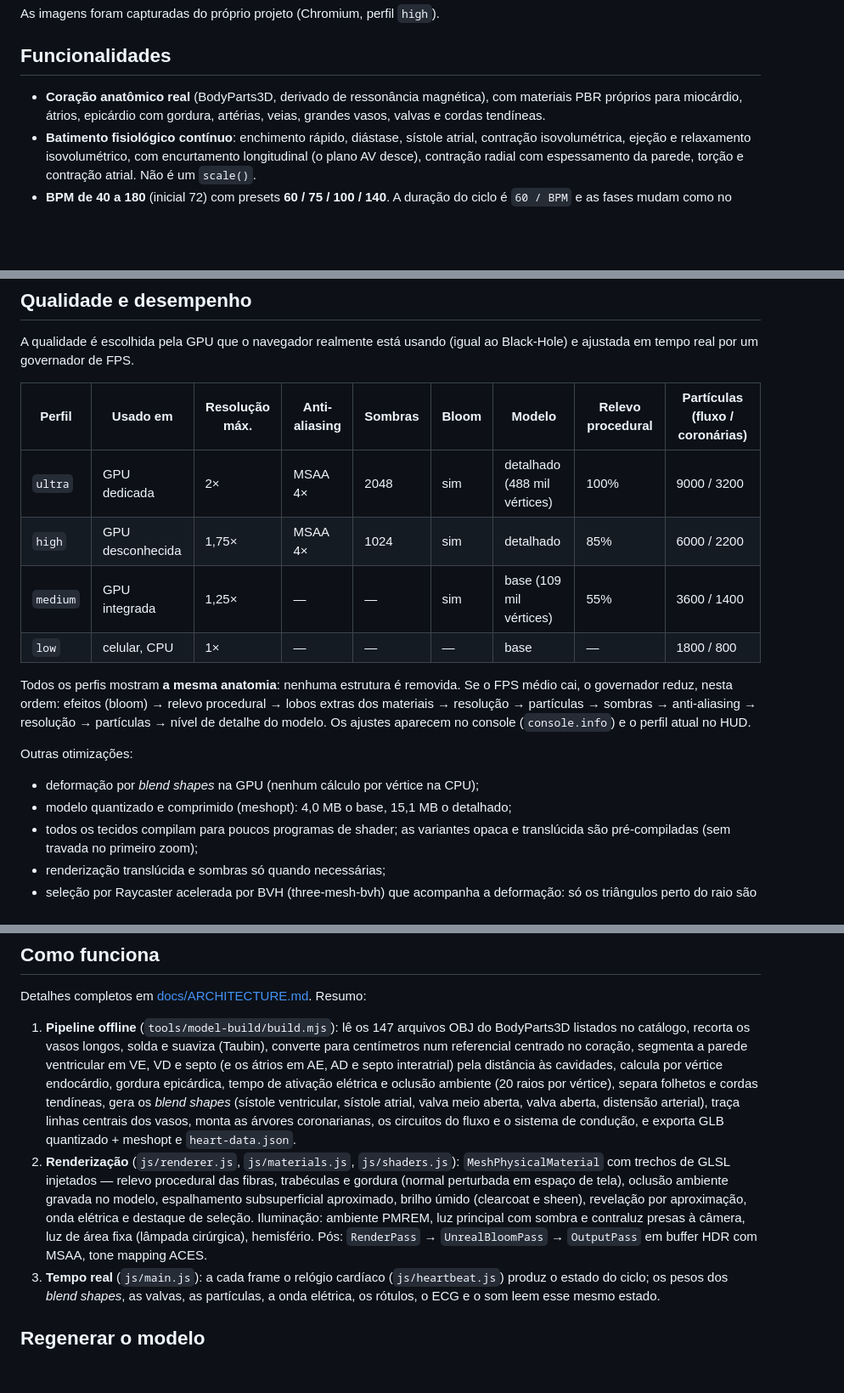
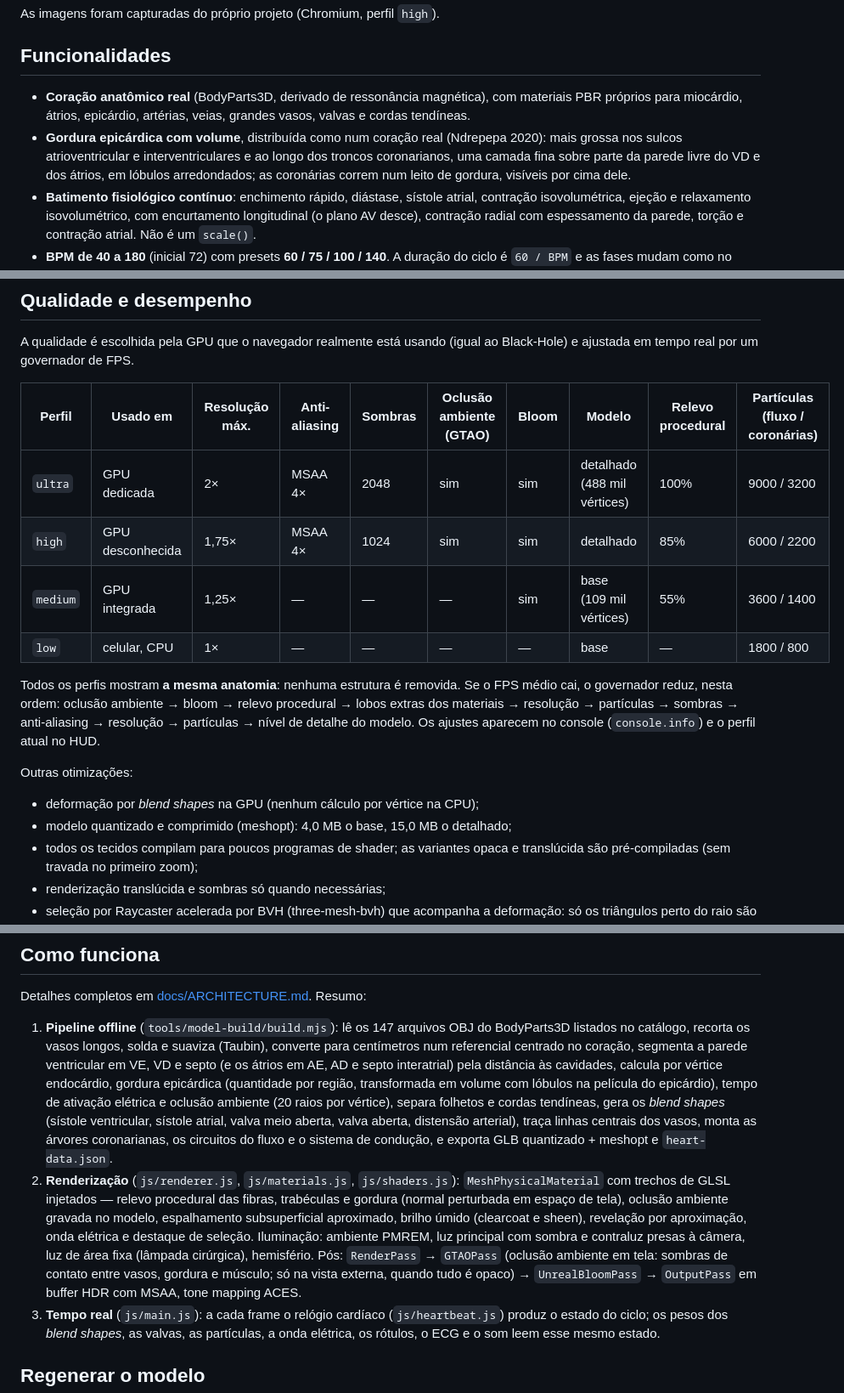
Before and after one commit to Helio965/BioKernel-Heart, a Markdown page: README.md, 3 parts joined by grey strips. Shown at 85% size. GitHub-like rendering; blank space fills up the shorter version.

```diff
--- a/README.md
+++ b/README.md
@@ -80,8 +80,13 @@ As imagens foram capturadas do próprio projeto (Chromium, perfil `high`).
 ## Funcionalidades
 
 - **Coração anatômico real** (BodyParts3D, derivado de ressonância magnética),
-  com materiais PBR próprios para miocárdio, átrios, epicárdio com gordura,
-  artérias, veias, grandes vasos, valvas e cordas tendíneas.
+  com materiais PBR próprios para miocárdio, átrios, epicárdio, artérias,
+  veias, grandes vasos, valvas e cordas tendíneas.
+- **Gordura epicárdica com volume**, distribuída como num coração real
+  (Ndrepepa 2020): mais grossa nos sulcos atrioventricular e interventriculares
+  e ao longo dos troncos coronarianos, uma camada fina sobre parte da parede
+  livre do VD e dos átrios, em lóbulos arredondados; as coronárias correm num
+  leito de gordura, visíveis por cima dele.
 - **Batimento fisiológico contínuo**: enchimento rápido, diástase, sístole
   atrial, contração isovolumétrica, ejeção e relaxamento isovolumétrico, com
   encurtamento longitudinal (o plano AV desce), contração radial com
@@ -432,15 +440,15 @@ nenhum arquivo de áudio é acelerado.
 A qualidade é escolhida pela GPU que o navegador realmente está usando (igual
 ao Black-Hole) e ajustada em tempo real por um governador de FPS.
 
-| Perfil | Usado em | Resolução máx. | Anti-aliasing | Sombras | Bloom | Modelo | Relevo procedural | Partículas (fluxo / coronárias) |
-| --- | --- | --- | --- | --- | --- | --- | --- | --- |
-| `ultra` | GPU dedicada | 2× | MSAA 4× | 2048 | sim | detalhado (488 mil vértices) | 100% | 9000 / 3200 |
-| `high` | GPU desconhecida | 1,75× | MSAA 4× | 1024 | sim | detalhado | 85% | 6000 / 2200 |
-| `medium` | GPU integrada | 1,25× | — | — | sim | base (109 mil vértices) | 55% | 3600 / 1400 |
-| `low` | celular, CPU | 1× | — | — | — | base | — | 1800 / 800 |
+| Perfil | Usado em | Resolução máx. | Anti-aliasing | Sombras | Oclusão ambiente (GTAO) | Bloom | Modelo | Relevo procedural | Partículas (fluxo / coronárias) |
+| --- | --- | --- | --- | --- | --- | --- | --- | --- | --- |
+| `ultra` | GPU dedicada | 2× | MSAA 4× | 2048 | sim | sim | detalhado (488 mil vértices) | 100% | 9000 / 3200 |
+| `high` | GPU desconhecida | 1,75× | MSAA 4× | 1024 | sim | sim | detalhado | 85% | 6000 / 2200 |
+| `medium` | GPU integrada | 1,25× | — | — | — | sim | base (109 mil vértices) | 55% | 3600 / 1400 |
+| `low` | celular, CPU | 1× | — | — | — | — | base | — | 1800 / 800 |
 
 Todos os perfis mostram **a mesma anatomia**: nenhuma estrutura é removida. Se o
-FPS médio cai, o governador reduz, nesta ordem: efeitos (bloom) → relevo
+FPS médio cai, o governador reduz, nesta ordem: oclusão ambiente → bloom → relevo
 procedural → lobos extras dos materiais → resolução → partículas → sombras →
 anti-aliasing → resolução → partículas → nível de detalhe do modelo. Os
 ajustes aparecem no console (`console.info`) e o perfil atual no HUD.
@@ -448,7 +456,7 @@ ajustes aparecem no console (`console.info`) e o perfil atual no HUD.
 Outras otimizações:
 
 - deformação por *blend shapes* na GPU (nenhum cálculo por vértice na CPU);
-- modelo quantizado e comprimido (meshopt): 4,0 MB o base, 15,1 MB o detalhado;
+- modelo quantizado e comprimido (meshopt): 4,0 MB o base, 15,0 MB o detalhado;
 - todos os tecidos compilam para poucos programas de shader; as variantes
   opaca e translúcida são pré-compiladas (sem travada no primeiro zoom);
 - renderização translúcida e sombras só quando necessárias;
@@ -518,7 +526,8 @@ Detalhes completos em [docs/ARCHITECTURE.md](docs/ARCHITECTURE.md). Resumo:
    (Taubin), converte para centímetros num referencial centrado no coração,
    segmenta a parede ventricular em VE, VD e septo (e os átrios em AE, AD e
    septo interatrial) pela distância às cavidades, calcula por vértice
-   endocárdio, gordura epicárdica, tempo de ativação elétrica e oclusão
+   endocárdio, gordura epicárdica (quantidade por região, transformada em
+   volume com lóbulos na película do epicárdio), tempo de ativação elétrica e oclusão
    ambiente (20 raios por vértice), separa folhetos e cordas tendíneas,
    gera os *blend shapes* (sístole ventricular, sístole atrial, valva meio
    aberta, valva aberta, distensão arterial), traça linhas centrais dos vasos,
@@ -531,8 +540,9 @@ Detalhes completos em [docs/ARCHITECTURE.md](docs/ARCHITECTURE.md). Resumo:
    úmido (clearcoat e sheen), revelação por aproximação, onda elétrica e
    destaque de seleção. Iluminação: ambiente PMREM, luz principal com sombra e
    contraluz presas à câmera, luz de área fixa (lâmpada cirúrgica), hemisfério.
-   Pós: `RenderPass` → `UnrealBloomPass` → `OutputPass` em buffer HDR com MSAA,
-   tone mapping ACES.
+   Pós: `RenderPass` → `GTAOPass` (oclusão ambiente em tela: sombras de contato
+   entre vasos, gordura e músculo; só na vista externa, quando tudo é opaco) →
+   `UnrealBloomPass` → `OutputPass` em buffer HDR com MSAA, tone mapping ACES.
 3. **Tempo real** (`js/main.js`): a cada frame o relógio cardíaco
    (`js/heartbeat.js`) produz o estado do ciclo; os pesos dos *blend shapes*,
    as valvas, as partículas, a onda elétrica, os rótulos, o ECG e o som leem
```
Also changed, not shown: other parts of README.md (+4 -1 lines), docs/ANATOMY_SOURCES.md (+3 -0 lines), docs/ARCHITECTURE.md (+31 -3 lines).
